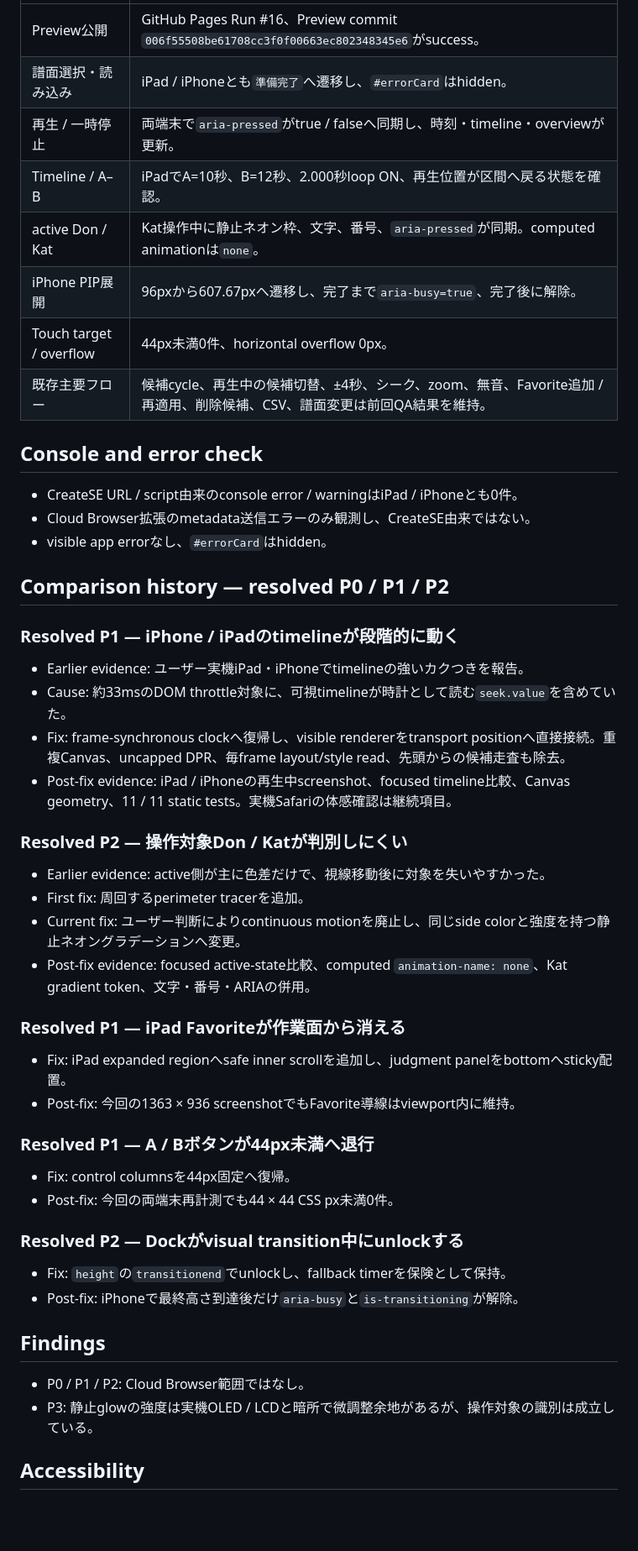
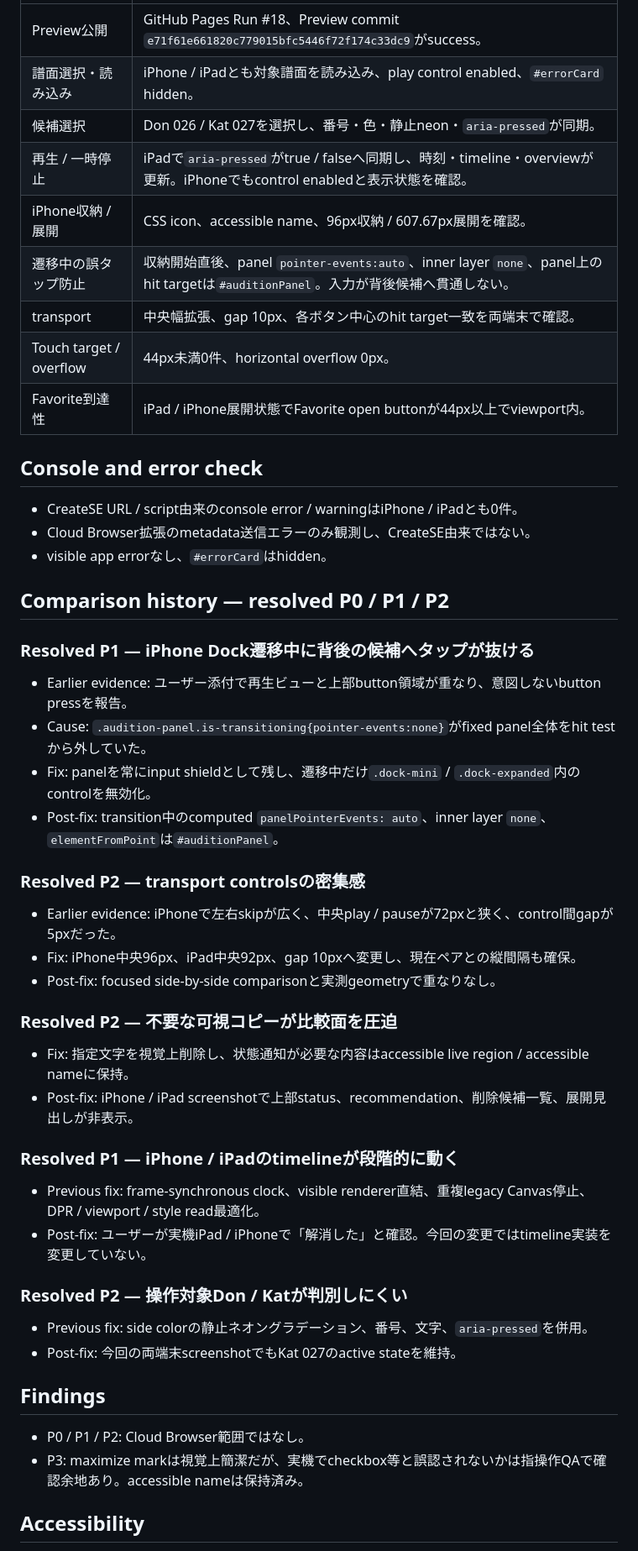
Before and after one commit to demon-mami/CreateSE, a Markdown page: design-qa.md, the part around one of its changes. Shown at 84% size. GitHub-like rendering; blank space fills up the shorter version.

```diff
--- a/design-qa.md
+++ b/design-qa.md
@@ -100,54 +89,54 @@ Production `demon-mami/CreateSE`の`main`、Production GitHub Pages、既存Prod
 |---|---|
-| Preview公開 | GitHub Pages Run #16、Preview commit `006f55508be61708cc3f0f00663ec802348345e6`がsuccess。 |
-| 譜面選択・読み込み | iPad / iPhoneとも`準備完了`へ遷移し、`#errorCard`はhidden。 |
-| 再生 / 一時停止 | 両端末で`aria-pressed`がtrue / falseへ同期し、時刻・timeline・overviewが更新。 |
-| Timeline / A–B | iPadでA=10秒、B=12秒、2.000秒loop ON、再生位置が区間へ戻る状態を確認。 |
-| active Don / Kat | Kat操作中に静止ネオン枠、文字、番号、`aria-pressed`が同期。computed animationは`none`。 |
-| iPhone PIP展開 | 96pxから607.67pxへ遷移し、完了まで`aria-busy=true`、完了後に解除。 |
+| Preview公開 | GitHub Pages Run #18、Preview commit `e71f61e661820c779015bfc5446f72f174c33dc9`がsuccess。 |
+| 譜面選択・読み込み | iPhone / iPadとも対象譜面を読み込み、play control enabled、`#errorCard` hidden。 |
+| 候補選択 | Don 026 / Kat 027を選択し、番号・色・静止neon・`aria-pressed`が同期。 |
+| 再生 / 一時停止 | iPadで`aria-pressed`がtrue / falseへ同期し、時刻・timeline・overviewが更新。iPhoneでもcontrol enabledと表示状態を確認。 |
+| iPhone収納 / 展開 | CSS icon、accessible name、96px収納 / 607.67px展開を確認。 |
+| 遷移中の誤タップ防止 | 収納開始直後、panel `pointer-events:auto`、inner layer `none`、panel上のhit targetは`#auditionPanel`。入力が背後候補へ貫通しない。 |
+| transport | 中央幅拡張、gap 10px、各ボタン中心のhit target一致を両端末で確認。 |
 | Touch target / overflow | 44px未満0件、horizontal overflow 0px。 |
-| 既存主要フロー | 候補cycle、再生中の候補切替、±4秒、シーク、zoom、無音、Favorite追加 / 再適用、削除候補、CSV、譜面変更は前回QA結果を維持。 |
+| Favorite到達性 | iPad / iPhone展開状態でFavorite open buttonが44px以上でviewport内。 |
 
 ## Console and error check
 
-- CreateSE URL / script由来のconsole error / warningはiPad / iPhoneとも0件。
+- CreateSE URL / script由来のconsole error / warningはiPhone / iPadとも0件。
 - Cloud Browser拡張のmetadata送信エラーのみ観測し、CreateSE由来ではない。
 - visible app errorなし、`#errorCard`はhidden。
 
 ## Comparison history — resolved P0 / P1 / P2
 
+### Resolved P1 — iPhone Dock遷移中に背後の候補へタップが抜ける
+
+- Earlier evidence: ユーザー添付で再生ビューと上部button領域が重なり、意図しないbutton pressを報告。
+- Cause: `.audition-panel.is-transitioning{pointer-events:none}`がfixed panel全体をhit testから外していた。
+- Fix: panelを常にinput shieldとして残し、遷移中だけ`.dock-mini` / `.dock-expanded`内のcontrolを無効化。
+- Post-fix: transition中のcomputed `panelPointerEvents: auto`、inner layer `none`、`elementFromPoint`は`#auditionPanel`。
+
+### Resolved P2 — transport controlsの密集感
+
+- Earlier evidence: iPhoneで左右skipが広く、中央play / pauseが72pxと狭く、control間gapが5pxだった。
+- Fix: iPhone中央96px、iPad中央92px、gap 10pxへ変更し、現在ペアとの縦間隔も確保。
+- Post-fix: focused side-by-side comparisonと実測geometryで重なりなし。
+
+### Resolved P2 — 不要な可視コピーが比較面を圧迫
+
+- Fix: 指定文字を視覚上削除し、状態通知が必要な内容はaccessible live region / accessible nameに保持。
+- Post-fix: iPhone / iPad screenshotで上部status、recommendation、削除候補一覧、展開見出しが非表示。
+
 ### Resolved P1 — iPhone / iPadのtimelineが段階的に動く
 
-- Earlier evidence: ユーザー実機iPad・iPhoneでtimelineの強いカクつきを報告。
-- Cause: 約33msのDOM throttle対象に、可視timelineが時計として読む`seek.value`を含めていた。
-- Fix: frame-synchronous clockへ復帰し、visible rendererをtransport positionへ直接接続。重複Canvas、uncapped DPR、毎frame layout/style read、先頭からの候補走査も除去。
-- Post-fix evidence: iPad / iPhoneの再生中screenshot、focused timeline比較、Canvas geometry、11 / 11 static tests。実機Safariの体感確認は継続項目。
+- Previous fix: frame-synchronous clock、visible renderer直結、重複legacy Canvas停止、DPR / viewport / style read最適化。
+- Post-fix: ユーザーが実機iPad / iPhoneで「解消した」と確認。今回の変更ではtimeline実装を変更していない。
 
 ### Resolved P2 — 操作対象Don / Katが判別しにくい
 
-- Earlier evidence: active側が主に色差だけで、視線移動後に対象を失いやすかった。
-- First fix: 周回するperimeter tracerを追加。
-- Current fix: ユーザー判断によりcontinuous motionを廃止し、同じside colorと強度を持つ静止ネオングラデーションへ変更。
-- Post-fix evidence: focused active-state比較、computed `animation-name: none`、Kat gradient token、文字・番号・ARIAの併用。
-
-### Resolved P1 — iPad Favoriteが作業面から消える
-
-- Fix: iPad expanded regionへsafe inner scrollを追加し、judgment panelをbottomへsticky配置。
-- Post-fix: 今回の1363 × 936 screenshotでもFavorite導線はviewport内に維持。
-
-### Resolved P1 — A / Bボタンが44px未満へ退行
-
-- Fix: control columnsを44px固定へ復帰。
-- Post-fix: 今回の両端末再計測でも44 × 44 CSS px未満0件。
-
-### Resolved P2 — Dockがvisual transition中にunlockする
-
-- Fix: `height`の`transitionend`でunlockし、fallback timerを保険として保持。
-- Post-fix: iPhoneで最終高さ到達後だけ`aria-busy`と`is-transitioning`が解除。
+- Previous fix: side colorの静止ネオングラデーション、番号、文字、`aria-pressed`を併用。
+- Post-fix: 今回の両端末screenshotでもKat 027のactive stateを維持。
 
 ## Findings
 
 - P0 / P1 / P2: Cloud Browser範囲ではなし。
-- P3: 静止glowの強度は実機OLED / LCDと暗所で微調整余地があるが、操作対象の識別は成立している。
+- P3: maximize markは視覚上簡潔だが、実機でcheckbox等と誤認されないかは指操作QAで確認余地あり。accessible nameは保持済み。
 
 ## Accessibility
 
```
Also changed, not shown: other parts of design-qa.md (+62 -74 lines).
